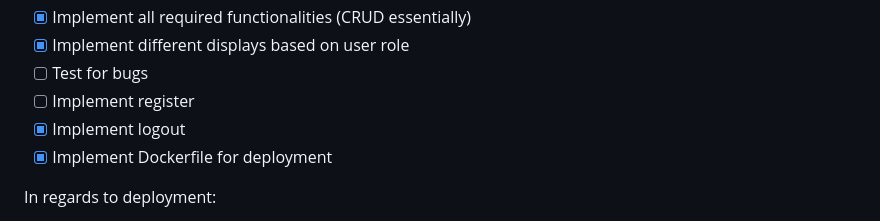
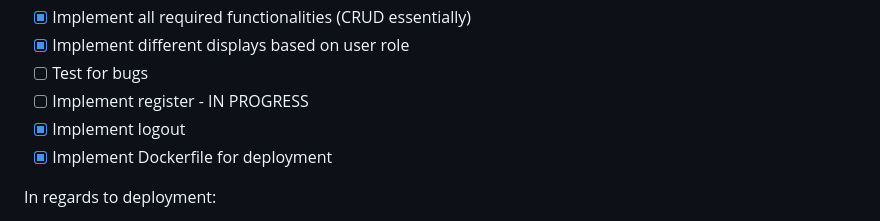
Before and after one commit to PegasusMKD/integrated-systems-leptos, a Markdown page: README.md, the part around the change. GitHub-like rendering.

```diff
--- a/README.md
+++ b/README.md
@@ -55,7 +55,7 @@ This should be a sufficient list for required changes
  - [X] Implement all required functionalities (CRUD essentially)
  - [X] Implement different displays based on user role
  - [ ] Test for bugs
- - [ ] Implement register
+ - [ ] Implement register - IN PROGRESS
  - [X] Implement logout
  - [X] Implement Dockerfile for deployment
 
```
